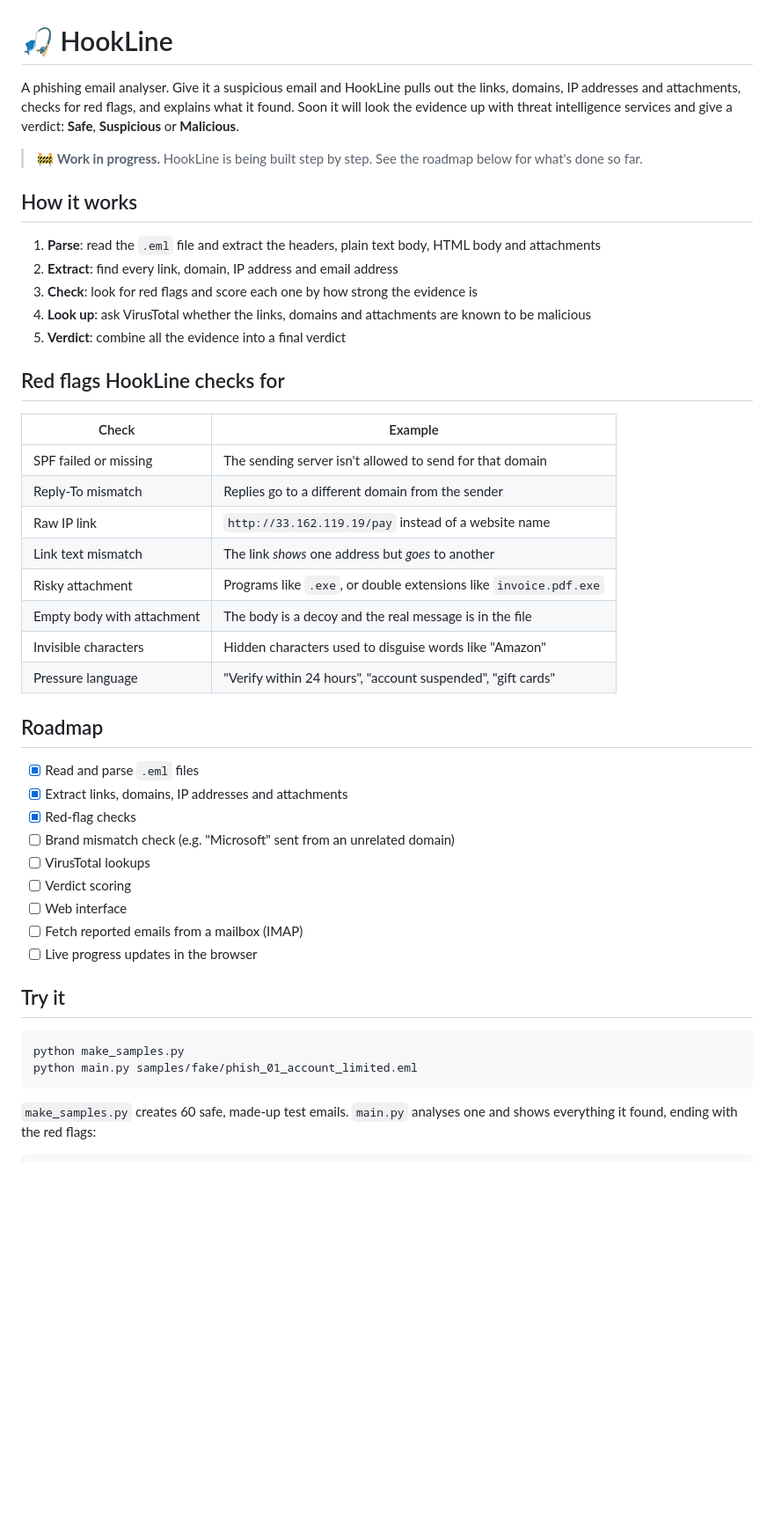
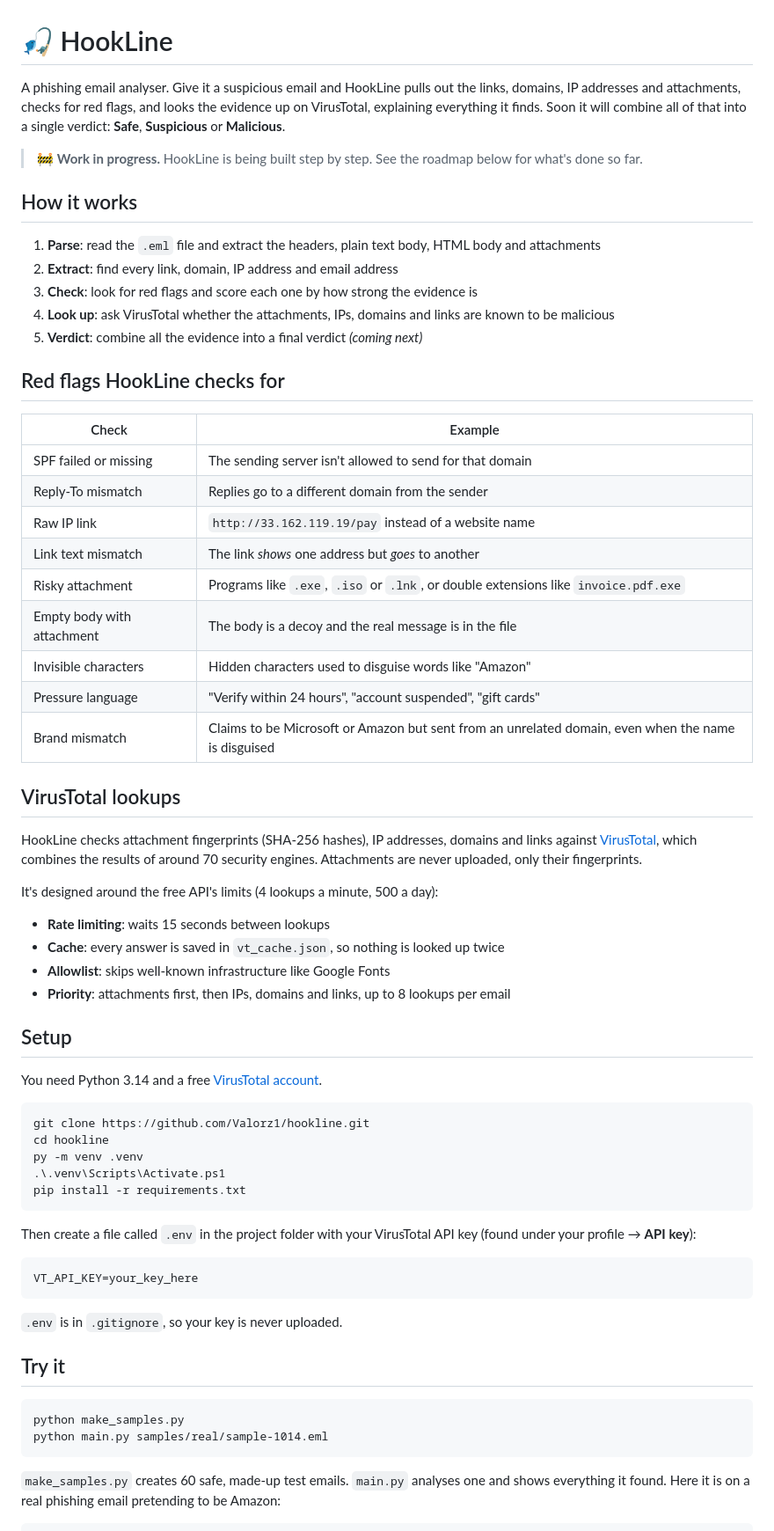
Before and after one commit to Valorz1/hookline, a Markdown page: README.md, the part around one of its changes. Shown at 88% size. Drawn GitHub-style; blank space fills up the shorter version.

Commit message:
Update README for Stage 4

````diff
--- a/README.md
+++ b/README.md
@@ -1,6 +1,6 @@
 # 🎣 HookLine
 
-A phishing email analyser. Give it a suspicious email and HookLine pulls out the links, domains, IP addresses and attachments, checks for red flags, and explains what it found. Soon it will look the evidence up with threat intelligence services and give a verdict: **Safe**, **Suspicious** or **Malicious**.
+A phishing email analyser. Give it a suspicious email and HookLine pulls out the links, domains, IP addresses and attachments, checks for red flags, and looks the evidence up on VirusTotal, explaining everything it finds. Soon it will combine all of that into a single verdict: **Safe**, **Suspicious** or **Malicious**.
 
 > 🚧 **Work in progress.** HookLine is being built step by step. See the roadmap below for what's done so far.
 
@@ -9,8 +9,8 @@ A phishing email analyser. Give it a suspicious email and HookLine pulls out the
 1. **Parse**: read the `.eml` file and extract the headers, plain text body, HTML body and attachments
 2. **Extract**: find every link, domain, IP address and email address
 3. **Check**: look for red flags and score each one by how strong the evidence is
-4. **Look up**: ask VirusTotal whether the links, domains and attachments are known to be malicious
-5. **Verdict**: combine all the evidence into a final verdict
+4. **Look up**: ask VirusTotal whether the attachments, IPs, domains and links are known to be malicious
+5. **Verdict**: combine all the evidence into a final verdict *(coming next)*
 
 ## Red flags HookLine checks for
 
@@ -20,30 +20,50 @@ A phishing email analyser. Give it a suspicious email and HookLine pulls out the
 | Reply-To mismatch | Replies go to a different domain from the sender |
 | Raw IP link | `http://33.162.119.19/pay` instead of a website name |
 | Link text mismatch | The link *shows* one address but *goes* to another |
-| Risky attachment | Programs like `.exe`, or double extensions like `invoice.pdf.exe` |
+| Risky attachment | Programs like `.exe`, `.iso` or `.lnk`, or double extensions like `invoice.pdf.exe` |
 | Empty body with attachment | The body is a decoy and the real message is in the file |
 | Invisible characters | Hidden characters used to disguise words like "Amazon" |
 | Pressure language | "Verify within 24 hours", "account suspended", "gift cards" |
+| Brand mismatch | Claims to be Microsoft or Amazon but sent from an unrelated domain, even when the name is disguised |
 
-## Roadmap
+## VirusTotal lookups
 
-- [x] Read and parse `.eml` files
-- [x] Extract links, domains, IP addresses and attachments
-- [x] Red-flag checks
-- [ ] Brand mismatch check (e.g. "Microsoft" sent from an unrelated domain)
-- [ ] VirusTotal lookups
-- [ ] Verdict scoring
-- [ ] Web interface
-- [ ] Fetch reported emails from a mailbox (IMAP)
-- [ ] Live progress updates in the browser
+HookLine checks attachment fingerprints (SHA-256 hashes), IP addresses, domains and links against [VirusTotal](https://www.virustotal.com), which combines the results of around 70 security engines. Attachments are never uploaded, only their fingerprints.
+
+It's designed around the free API's limits (4 lookups a minute, 500 a day):
+
+- **Rate limiting**: waits 15 seconds between lookups
+- **Cache**: every answer is saved in `vt_cache.json`, so nothing is looked up twice
+- **Allowlist**: skips well-known infrastructure like Google Fonts
+- **Priority**: attachments first, then IPs, domains and links, up to 8 lookups per email
+
+## Setup
+
+You need Python 3.14 and a free [VirusTotal account](https://www.virustotal.com).
+
+```
+git clone https://github.com/Valorz1/hookline.git
+cd hookline
+py -m venv .venv
+.\.venv\Scripts\Activate.ps1
+pip install -r requirements.txt
+```
+
+Then create a file called `.env` in the project folder with your VirusTotal API key (found under your profile → **API key**):
+
+```
+VT_API_KEY=your_key_here
+```
+
+`.env` is in `.gitignore`, so your key is never uploaded.
 
 ## Try it
 
 ```
 python make_samples.py
-python main.py samples/fake/phish_01_account_limited.eml
+python main.py samples/real/sample-1014.eml
 ```
 
-`make_samples.py` creates 60 safe, made-up test emails. `main.py` analyses one and shows everything it found, ending with the red flags:
+`make_samples.py` creates 60 safe, made-up test emails. `main.py` analyses one and shows everything it found. Here it is on a real phishing email pretending to be Amazon:
 
 ```
````
Also changed, not shown: other parts of README.md (+38 -7 lines).
